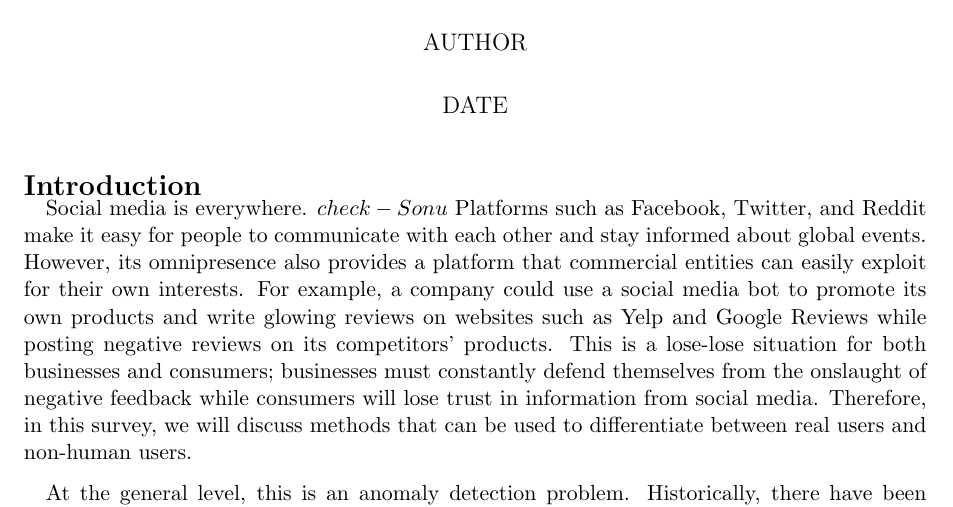
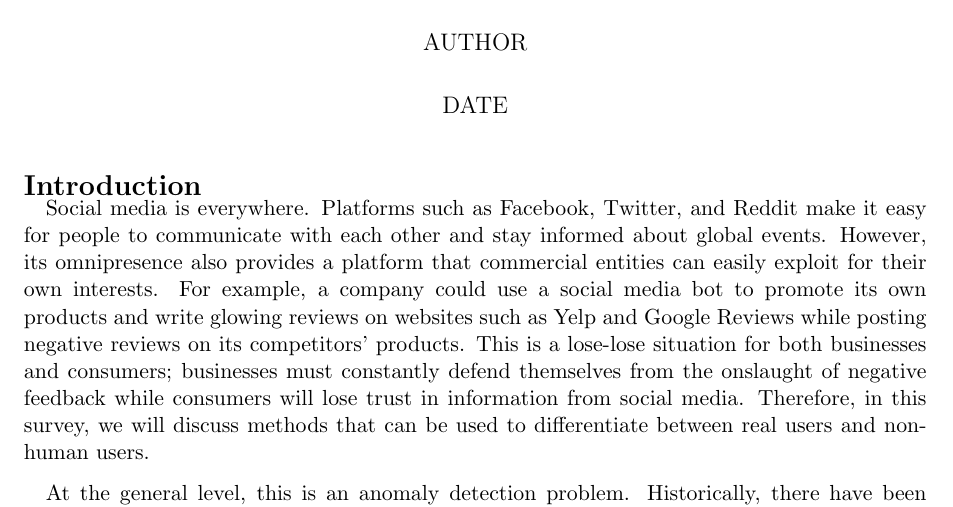
Before and after one commit to danielgeng/cs249_big_data_analytics, a LaTeX document (survey/survey.tex): part of the page, cut so that both start at the same text. Compiled offline with pdfLaTeX.

Commit message:
Update survey.tex
changes undone.

```diff
--- a/survey/survey.tex
+++ b/survey/survey.tex
@@ -23,7 +23,7 @@
 
 \section*{Introduction}
 
-\quad Social media is everywhere. \(check - Sonu\)
+\quad Social media is everywhere.
 Platforms such as Facebook, Twitter, and Reddit make it easy for people to communicate with each other and stay informed about global events.
 However, its omnipresence also provides a platform that commercial entities can easily exploit for their own interests.
 For example, a company could use a social media bot to promote its own products and write glowing reviews on websites such as Yelp and Google Reviews while posting negative reviews on its competitors' products.
```
